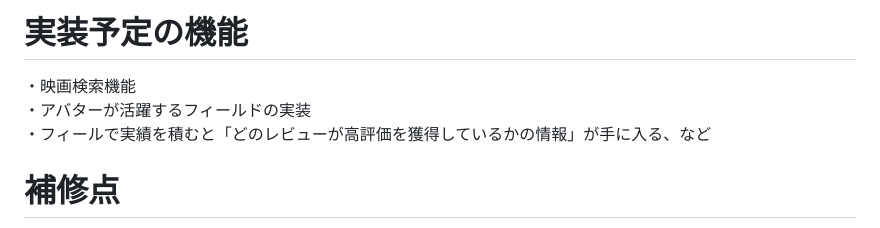
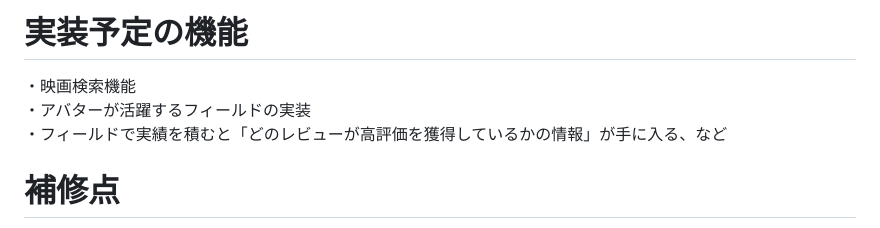
Before and after one commit to prototypefilverse/protofilv, a Markdown page: README.md, the part around the change. Rendered like a GitHub page.

```diff
--- a/README.md
+++ b/README.md
@@ -87,7 +87,7 @@ Basic認証 PASS：0903
 # 実装予定の機能
 ・映画検索機能
 ・アバターが活躍するフィールドの実装
-・フィールで実績を積むと「どのレビューが高評価を獲得しているかの情報」が手に入る、など
+・フィールドで実績を積むと「どのレビューが高評価を獲得しているかの情報」が手に入る、など
 
 # 補修点
 ・（レスポンシブデザイン）
```
